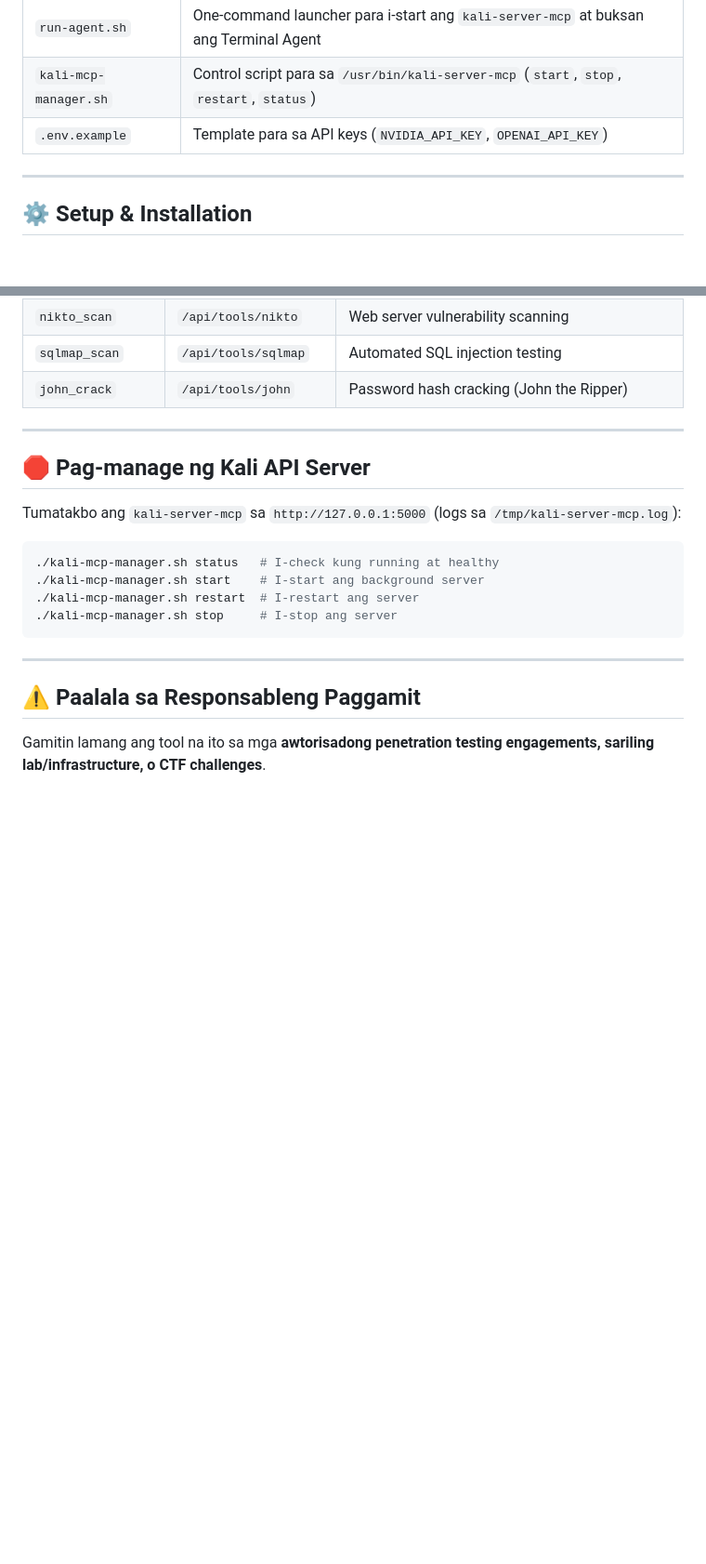
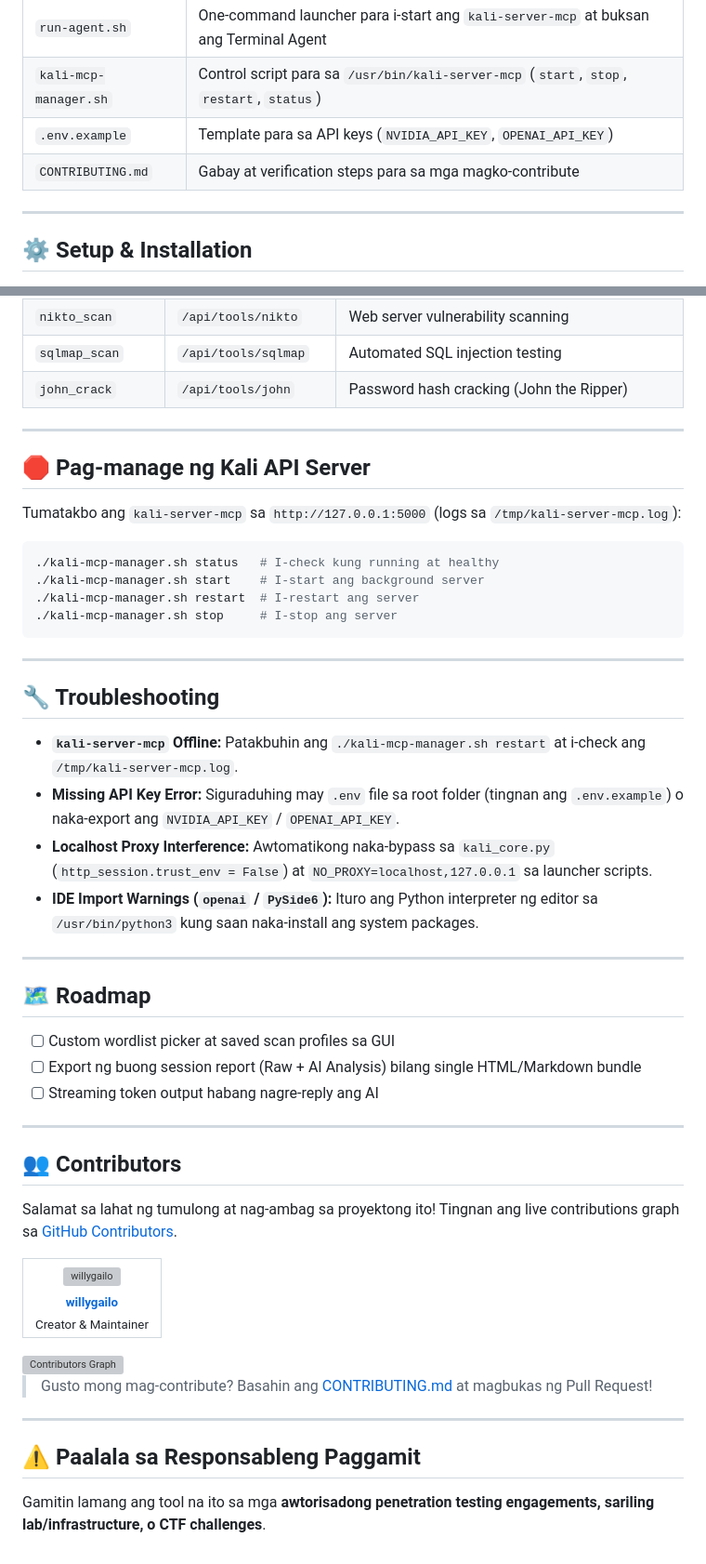
Before and after one commit to willygailo/kali-mcp, a Markdown page: README.md, 2 parts joined by grey strips. Shown at 93% size. GitHub-like rendering; blank space fills up the shorter version; grey boxes are pictures that could not be loaded.

Commit message:
docs: add contributing guide, desktop gui preview, and update readme documentation

```diff
--- a/README.md
+++ b/README.md
@@ -51,6 +48,7 @@
 | `run-agent.sh` | One-command launcher para i-start ang `kali-server-mcp` at buksan ang Terminal Agent |
 | `kali-mcp-manager.sh` | Control script para sa `/usr/bin/kali-server-mcp` (`start`, `stop`, `restart`, `status`) |
 | `.env.example` | Template para sa API keys (`NVIDIA_API_KEY`, `OPENAI_API_KEY`) |
+| `CONTRIBUTING.md` | Gabay at verification steps para sa mga magko-contribute |
 
 ---
 
@@ -153,5 +151,46 @@ Tumatakbo ang `kali-server-mcp` sa `http://127.0.0.1:5000` (logs sa `/tmp/kali-s
 
 ---
 
+## 🔧 Troubleshooting
+
+- **`kali-server-mcp` Offline:** Patakbuhin ang `./kali-mcp-manager.sh restart` at i-check ang `/tmp/kali-server-mcp.log`.
+- **Missing API Key Error:** Siguraduhing may `.env` file sa root folder (tingnan ang `.env.example`) o naka-export ang `NVIDIA_API_KEY` / `OPENAI_API_KEY`.
+- **Localhost Proxy Interference:** Awtomatikong naka-bypass sa `kali_core.py` (`http_session.trust_env = False`) at `NO_PROXY=localhost,127.0.0.1` sa launcher scripts.
+- **IDE Import Warnings (`openai` / `PySide6`):** Ituro ang Python interpreter ng editor sa `/usr/bin/python3` kung saan naka-install ang system packages.
+
+---
+
+## 🗺️ Roadmap
+
+- [ ] Custom wordlist picker at saved scan profiles sa GUI
+- [ ] Export ng buong session report (Raw + AI Analysis) bilang single HTML/Markdown bundle
+- [ ] Streaming token output habang nagre-reply ang AI
+
+---
+
+## 👥 Contributors
+
+Salamat sa lahat ng tumulong at nag-ambag sa proyektong ito! Tingnan ang live contributions graph sa [GitHub Contributors](https://github.com/willygailo/kali-mcp/graphs/contributors?from=2026-08-21T16%3A00%3A00.000Z).
+
+<table>
+  <tr>
+    <td align="center">
+      <a href="https://github.com/willygailo">
+        <img src="https://github.com/willygailo.png?size=100" width="100px;" alt="willygailo"/><br />
+        <sub><b>willygailo</b></sub>
+      </a><br />
+      <sub>Creator &amp; Maintainer</sub>
+    </td>
+  </tr>
+</table>
+
+<a href="https://github.com/willygailo/kali-mcp/graphs/contributors?from=2026-08-21T16%3A00%3A00.000Z">
+  <img src="https://contrib.rocks/image?repo=willygailo/kali-mcp" alt="Contributors Graph" />
+</a>
+
+> Gusto mong mag-contribute? Basahin ang [CONTRIBUTING.md](CONTRIBUTING.md) at magbukas ng Pull Request!
+
+---
+
 ## ⚠️ Paalala sa Responsableng Paggamit
 Gamitin lamang ang tool na ito sa mga **awtorisadong penetration testing engagements, sariling lab/infrastructure, o CTF challenges**.
```
Also changed, not shown: other parts of README.md (+20 -23 lines), CONTRIBUTING.md (added, +60 -0 lines), assets/gui-preview.png (added).
